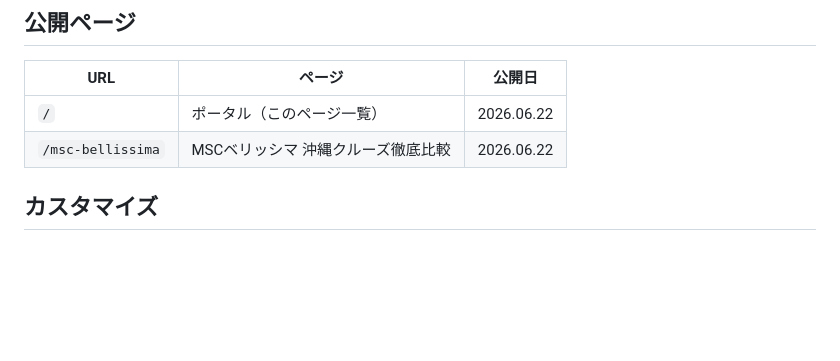
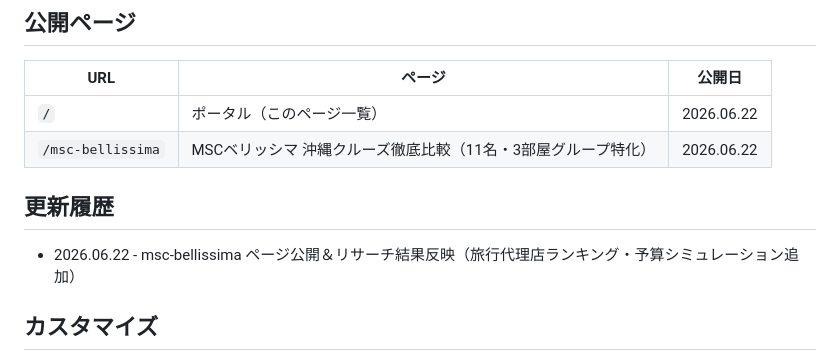
Before and after one commit to Kyosuke-57/scratch-pages, a Markdown page: README.md, the part around the change. GitHub-like rendering; blank space fills up the shorter version.

Commit message:
docs: add update history section to README
- Added 更新履歴 (changelog) section documenting 2026.06.22 update

- Updated msc-bellissima row description to note 11-name group focus

```diff
--- a/README.md
+++ b/README.md
@@ -91,7 +91,11 @@ vercel --prod       # 本番デプロイ
 | URL | ページ | 公開日 |
 |---|---|---|
 | `/` | ポータル（このページ一覧） | 2026.06.22 |
-| `/msc-bellissima` | MSCベリッシマ 沖縄クルーズ徹底比較 | 2026.06.22 |
+| `/msc-bellissima` | MSCベリッシマ 沖縄クルーズ徹底比較（11名・3部屋グループ特化） | 2026.06.22 |
+
+## 更新履歴
+
+- 2026.06.22 - msc-bellissima ページ公開＆リサーチ結果反映（旅行代理店ランキング・予算シミュレーション追加）
 
 ## カスタマイズ
 
```
